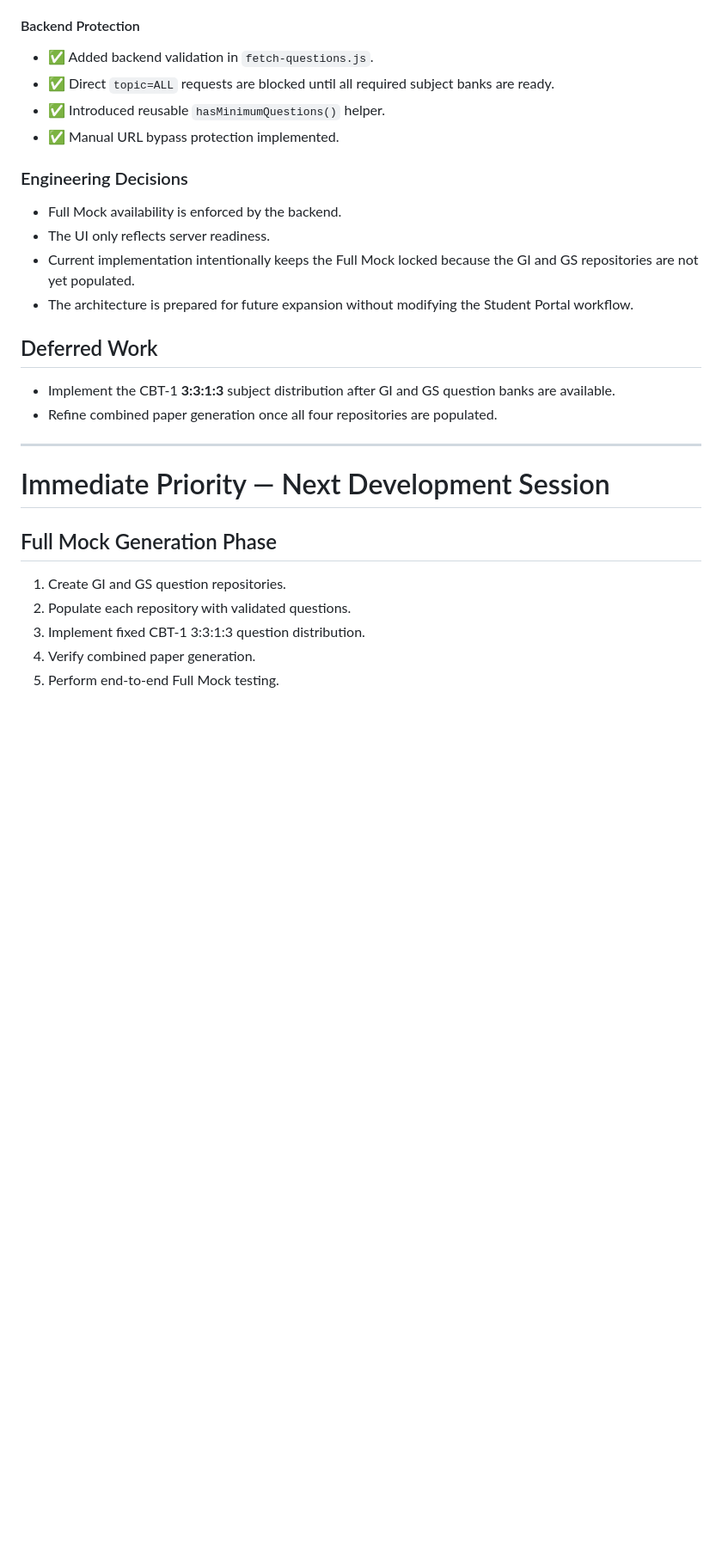
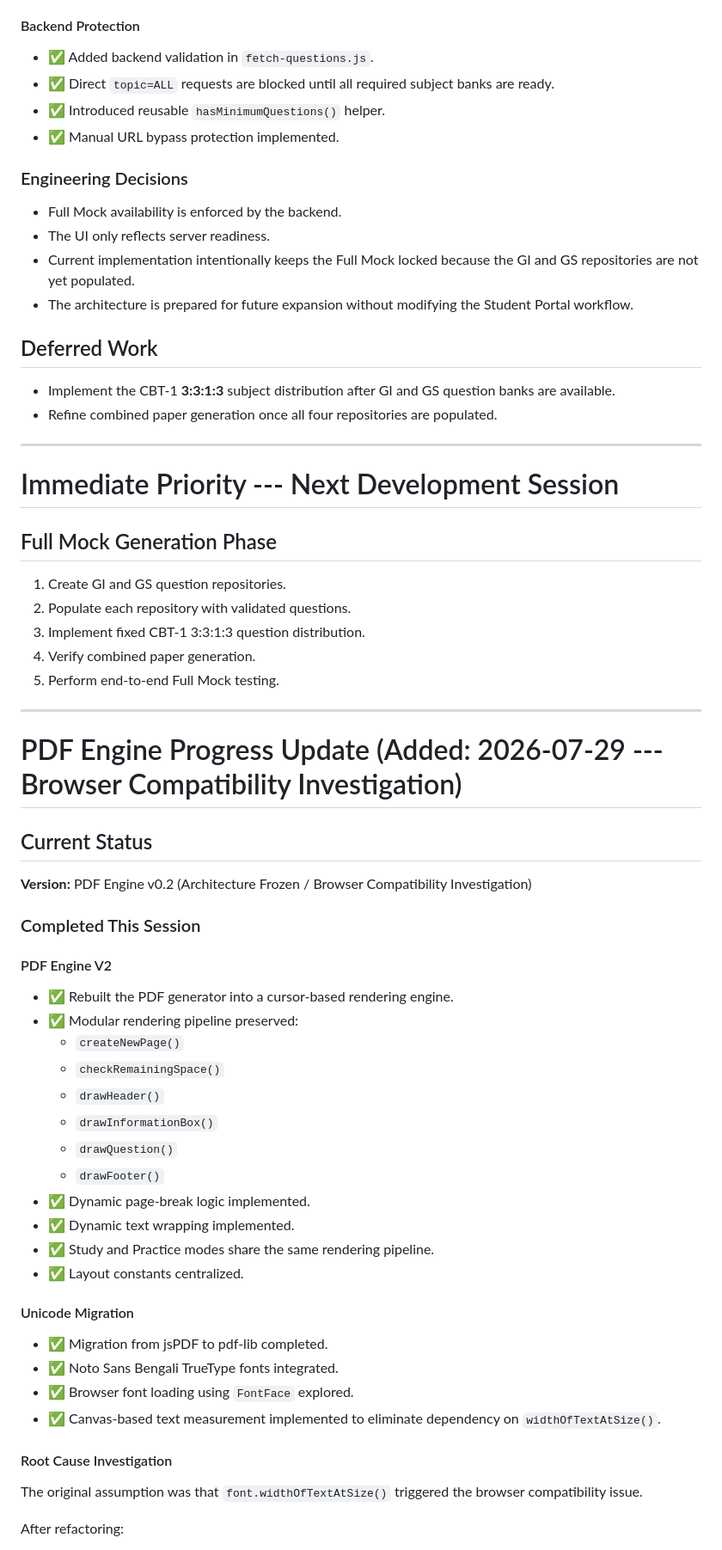
Before and after one commit to sdas1210/conceptualbridge, a Markdown page: PROJECT_STATUS.md, the part around one of its changes. Shown at 86% size. Drawn GitHub-style; blank space fills up the shorter version.

```diff
--- a/PROJECT_STATUS.md
+++ b/PROJECT_STATUS.md
@@ -1383,31 +1385,78 @@ session.
 
 #### Backend Protection
 
-- ✅ Added backend validation in `fetch-questions.js`.
-- ✅ Direct `topic=ALL` requests are blocked until all required subject banks are ready.
-- ✅ Introduced reusable `hasMinimumQuestions()` helper.
-- ✅ Manual URL bypass protection implemented.
+-   ✅ Added backend validation in `fetch-questions.js`.
+-   ✅ Direct `topic=ALL` requests are blocked until all required
+    subject banks are ready.
+-   ✅ Introduced reusable `hasMinimumQuestions()` helper.
+-   ✅ Manual URL bypass protection implemented.
 
 ### Engineering Decisions
 
-- Full Mock availability is enforced by the backend.
-- The UI only reflects server readiness.
-- Current implementation intentionally keeps the Full Mock locked because the GI and GS repositories are not yet populated.
-- The architecture is prepared for future expansion without modifying the Student Portal workflow.
+-   Full Mock availability is enforced by the backend.
+-   The UI only reflects server readiness.
+-   Current implementation intentionally keeps the Full Mock locked
+    because the GI and GS repositories are not yet populated.
+-   The architecture is prepared for future expansion without modifying
+    the Student Portal workflow.
 
 ## Deferred Work
 
-- Implement the CBT-1 **3:3:1:3** subject distribution after GI and GS question banks are available.
-- Refine combined paper generation once all four repositories are populated.
-
-------------------------------------------------------------------------
-
-# Immediate Priority — Next Development Session
+-   Implement the CBT-1 **3:3:1:3** subject distribution after GI and GS
+    question banks are available.
+-   Refine combined paper generation once all four repositories are
+    populated.
+
+------------------------------------------------------------------------
+
+# Immediate Priority --- Next Development Session
 
 ## Full Mock Generation Phase
 
-1. Create GI and GS question repositories.
-2. Populate each repository with validated questions.
-3. Implement fixed CBT-1 3:3:1:3 question distribution.
-4. Verify combined paper generation.
-5. Perform end-to-end Full Mock testing.
+1.  Create GI and GS question repositories.
+2.  Populate each repository with validated questions.
+3.  Implement fixed CBT-1 3:3:1:3 question distribution.
+4.  Verify combined paper generation.
+5.  Perform end-to-end Full Mock testing.
+
+------------------------------------------------------------------------
+
+# PDF Engine Progress Update (Added: 2026-07-29 --- Browser Compatibility Investigation)
+
+## Current Status
+
+**Version:** PDF Engine v0.2 (Architecture Frozen / Browser
+Compatibility Investigation)
+
+### Completed This Session
+
+#### PDF Engine V2
+
+-   ✅ Rebuilt the PDF generator into a cursor-based rendering engine.
+-   ✅ Modular rendering pipeline preserved:
+    -   `createNewPage()`
+    -   `checkRemainingSpace()`
+    -   `drawHeader()`
+    -   `drawInformationBox()`
+    -   `drawQuestion()`
+    -   `drawFooter()`
+-   ✅ Dynamic page-break logic implemented.
+-   ✅ Dynamic text wrapping implemented.
+-   ✅ Study and Practice modes share the same rendering pipeline.
+-   ✅ Layout constants centralized.
+
+#### Unicode Migration
+
+-   ✅ Migration from jsPDF to pdf-lib completed.
+-   ✅ Noto Sans Bengali TrueType fonts integrated.
+-   ✅ Browser font loading using `FontFace` explored.
+-   ✅ Canvas-based text measurement implemented to eliminate dependency
+    on `widthOfTextAtSize()`.
+
+#### Root Cause Investigation
+
+The original assumption was that `font.widthOfTextAtSize()` triggered
+the browser compatibility issue.
+
+After refactoring:
+
```
Also changed, not shown: other parts of PROJECT_STATUS.md (+167 -36 lines).
